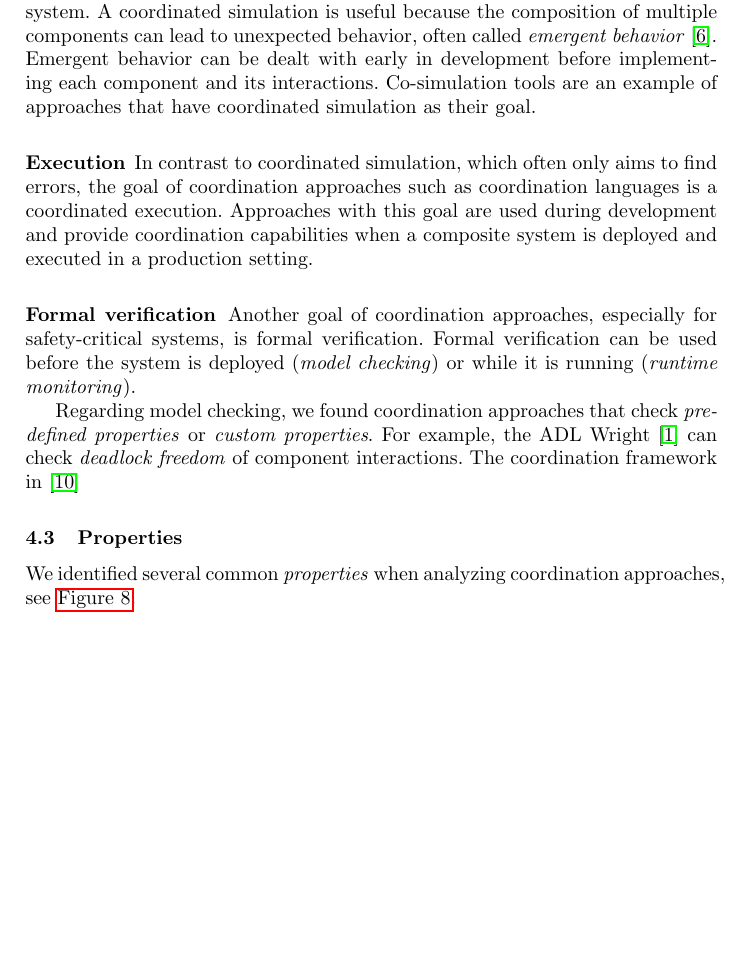
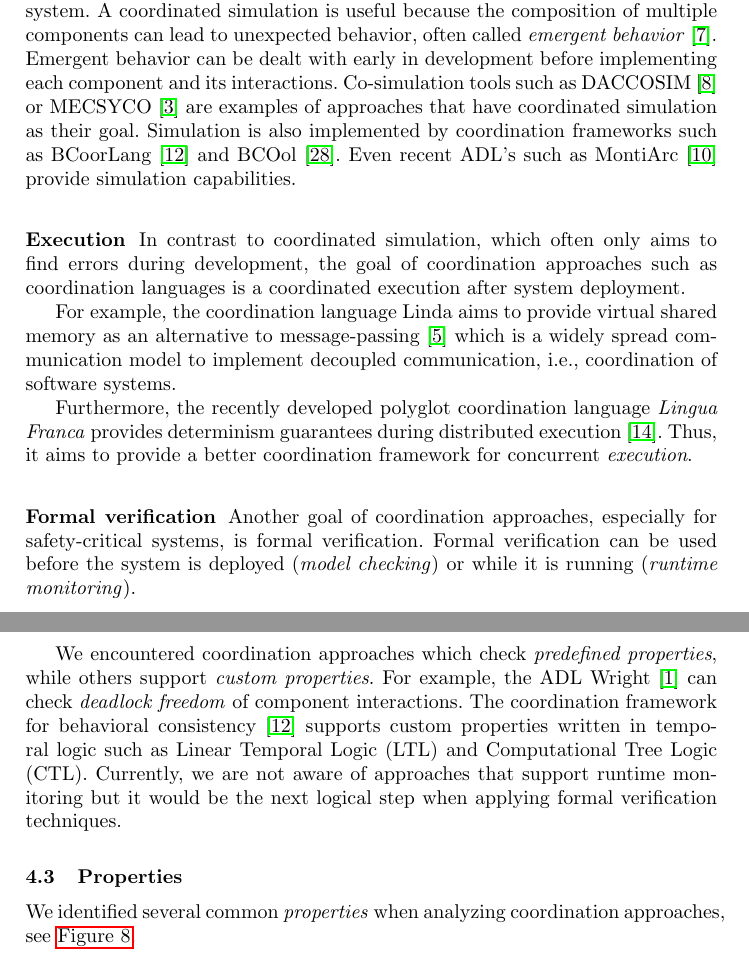
Before and after one commit to timKraeuter/Coordination-2024, a LaTeX paper (main.tex): part of page 9 of 14 before the commit and two parts of pages 9 and 10 of 15 after it, the two joined at a grey line, cut so that both start at the same text, the shorter picture padded with empty space. Compiled offline with pdfLaTeX.

Commit message:
Update goal feature description

```diff
--- a/main.tex
+++ b/main.tex
@@ -383,21 +383,27 @@ However, which types of dynamic systems can be simulated varies and is discussed
 \subsubsection{Simulation} The most common goal of coordination approaches is a coordinated simulation of multiple components or behavioral models representing the entire system.
 A coordinated simulation is useful because the composition of multiple components can lead to unexpected behavior, often called \textit{emergent behavior} \cite{ekerTamingHeterogeneityPtolemy2003}.
 Emergent behavior can be dealt with early in development before implementing each component and its interactions.
-Co-simulation tools are an example of approaches that have coordinated simulation as their goal.
+Co-simulation tools such as DACCOSIM \cite{galtierFMIBasedDistributedMultiSimulation} or MECSYCO \cite{camusCosimulationCyberphysicalSystems2018} are examples of approaches that have coordinated simulation as their goal.
+Simulation is also implemented by coordination frameworks such as BCoorLang \cite{krauterBehavioralConsistencyMultimodeling2023} and BCOol \cite{varalarsenBehavioralCoordinationOperator2015}.
+Even recent ADL's such as MontiArc \cite{haberMontiArcArchitecturalModeling2014} provide simulation capabilities.
 
-\subsubsection{Execution} In contrast to coordinated simulation, which often only aims to find errors, the goal of coordination approaches such as coordination languages is a coordinated execution.
-Approaches with this goal are used during development and provide coordination capabilities when a composite system is deployed and executed in a production setting.
+\subsubsection{Execution} In contrast to coordinated simulation, which often only aims to find errors during development, the goal of coordination approaches such as coordination languages is a coordinated execution after system deployment.
+
+For example, the coordination language Linda aims to provide virtual shared memory as an alternative to message-passing \cite{carrieroLindaAlternativeMessagepassing1994} which is a widely spread communication model to implement decoupled communication, i.e., coordination of software systems.
+
+Furthermore, the recently developed polyglot coordination language \textit{Lingua Franca} provides determinism guarantees during distributed execution \cite{lohstrohLinguaFrancaDeterministic2021}.
+Thus, it aims to provide a better coordination framework for concurrent \textit{execution}.
+
 
 \subsubsection{Formal verification} Another goal of coordination approaches, especially for safety-critical systems, is formal verification.
 Formal verification can be used before the system is deployed (\textit{model checking}) or while it is running (\textit{runtime monitoring}).
 
-
-
-Regarding model checking, we found coordination approaches that check \textit{predefined properties} or \textit{custom properties}.
-% Wright is checking deadlock freedom of component interactions, i.e., connectors. (Definition 5)
+We encountered coordination approaches which check \textit{predefined properties}, while others support \textit{custom properties}.
+% (Definition 5)
 For example, the ADL Wright \cite{allenFormalBasisArchitectural1997} can check \textit{deadlock freedom} of component interactions.
 % Darwin and we are checking custom properties: mageeBehaviourAnalysisSoftware1999 krauterBehavioralConsistencyMultimodeling2023
-The coordination framework in \cite{krauterBehavioralConsistencyMultimodeling2023}
+The coordination framework for behavioral consistency \cite{krauterBehavioralConsistencyMultimodeling2023} supports custom properties written in temporal logic such as Linear Temporal Logic (LTL) and Computational Tree Logic (CTL).
+Currently, we are not aware of approaches that support runtime monitoring but it would be the next logical step when applying formal verification techniques.
 
 \subsection{Properties}
 % Categorization corresponds to the different co-simulation approaches described in gomesCoSimulationSurvey2019.
```
